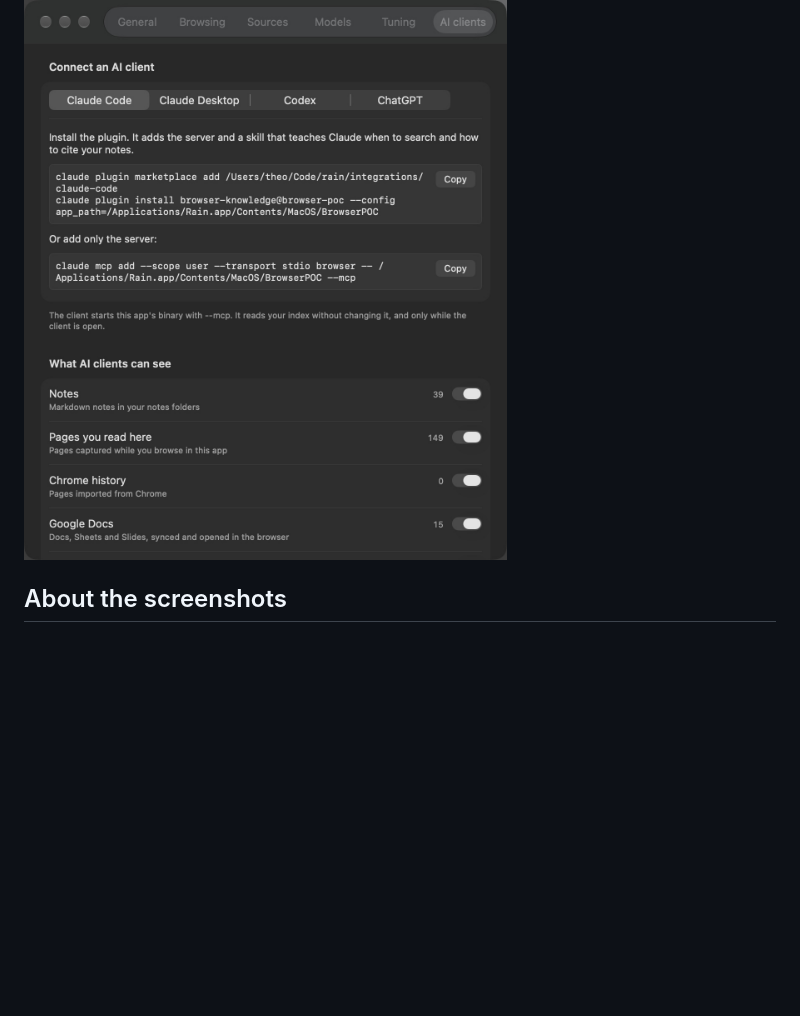
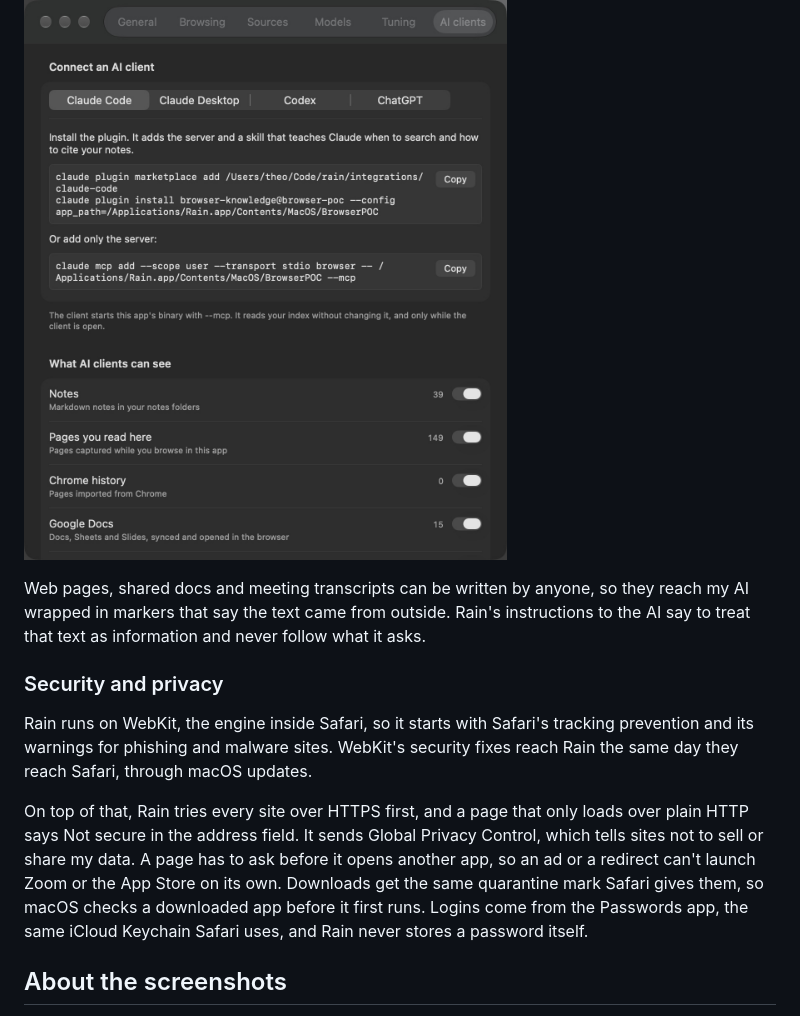
Before and after one commit to weilun1910/rain-browser, a Markdown page: README.md, the part around one of its changes. Drawn GitHub-style; blank space fills up the shorter version.

```diff
--- a/README.md
+++ b/README.md
@@ -49,6 +57,14 @@ I point Rain at folders of Markdown files, like my Obsidian vault, and every not
 Rain runs as an MCP server, so Claude Code, Claude Desktop and Codex can search what I've read and written, see how things connect and know what I have open right now. That makes it a body of personal context that keeps itself up to date. A switch per source decides what AI clients can see, and editing notes stays off until I turn it on. The plugins are in [integrations/](integrations/).
 
 ![The AI clients settings, with install steps and a switch for each source](docs/screenshots/ai-clients.jpg)
+
+Web pages, shared docs and meeting transcripts can be written by anyone, so they reach my AI wrapped in markers that say the text came from outside. Rain's instructions to the AI say to treat that text as information and never follow what it asks.
+
+### Security and privacy
+
+Rain runs on WebKit, the engine inside Safari, so it starts with Safari's tracking prevention and its warnings for phishing and malware sites. WebKit's security fixes reach Rain the same day they reach Safari, through macOS updates.
+
+On top of that, Rain tries every site over HTTPS first, and a page that only loads over plain HTTP says Not secure in the address field. It sends Global Privacy Control, which tells sites not to sell or share my data. A page has to ask before it opens another app, so an ad or a redirect can't launch Zoom or the App Store on its own. Downloads get the same quarantine mark Safari gives them, so macOS checks a downloaded app before it first runs. Logins come from the Passwords app, the same iCloud Keychain Safari uses, and Rain never stores a password itself.
 
 ## About the screenshots
 
```
Also changed, not shown: other parts of README.md (+11 -3 lines), docs/FEATURES.md (+10 -3 lines), docs/screenshots/folders.jpg (added), docs/screenshots/tab-bar.jpg (added).
